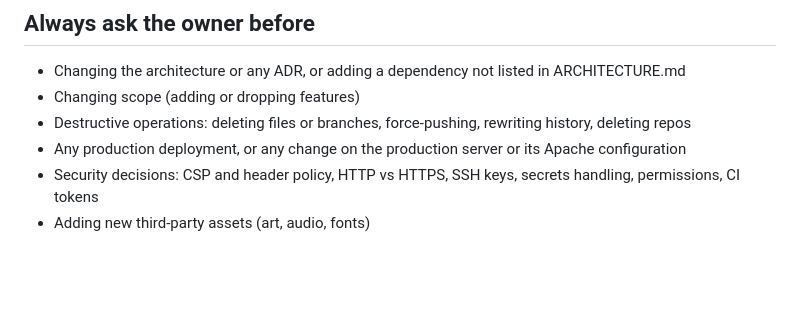
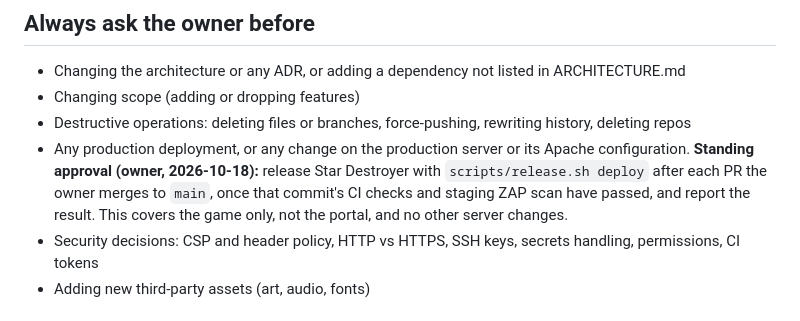
Before and after one commit to soncsec/star-destroyer, a Markdown page: CLAUDE.md, the part around the change. Drawn GitHub-style; blank space fills up the shorter version.

Commit message:
Record the owner's standing approval to release after each merge
Co-Authored-By: Claude Opus 5.5 <noreply@anthropic.com>
Claude-Session: https://claude.ai/code/session_015Kk9qwEnRTWFYcVYAGBHfF

```diff
--- a/CLAUDE.md
+++ b/CLAUDE.md
@@ -23,7 +23,7 @@ Read `PROJECT.md` (scope), `ARCHITECTURE.md` (decisions), and `ROADMAP.md` (curr
 - Changing the architecture or any ADR, or adding a dependency not listed in ARCHITECTURE.md
 - Changing scope (adding or dropping features)
 - Destructive operations: deleting files or branches, force-pushing, rewriting history, deleting repos
-- Any production deployment, or any change on the production server or its Apache configuration
+- Any production deployment, or any change on the production server or its Apache configuration. **Standing approval (owner, 2026-10-18):** release Star Destroyer with `scripts/release.sh deploy` after each PR the owner merges to `main`, once that commit's CI checks and staging ZAP scan have passed, and report the result. This covers the game only, not the portal, and no other server changes.
 - Security decisions: CSP and header policy, HTTP vs HTTPS, SSH keys, secrets handling, permissions, CI tokens
 - Adding new third-party assets (art, audio, fonts)
 
```
